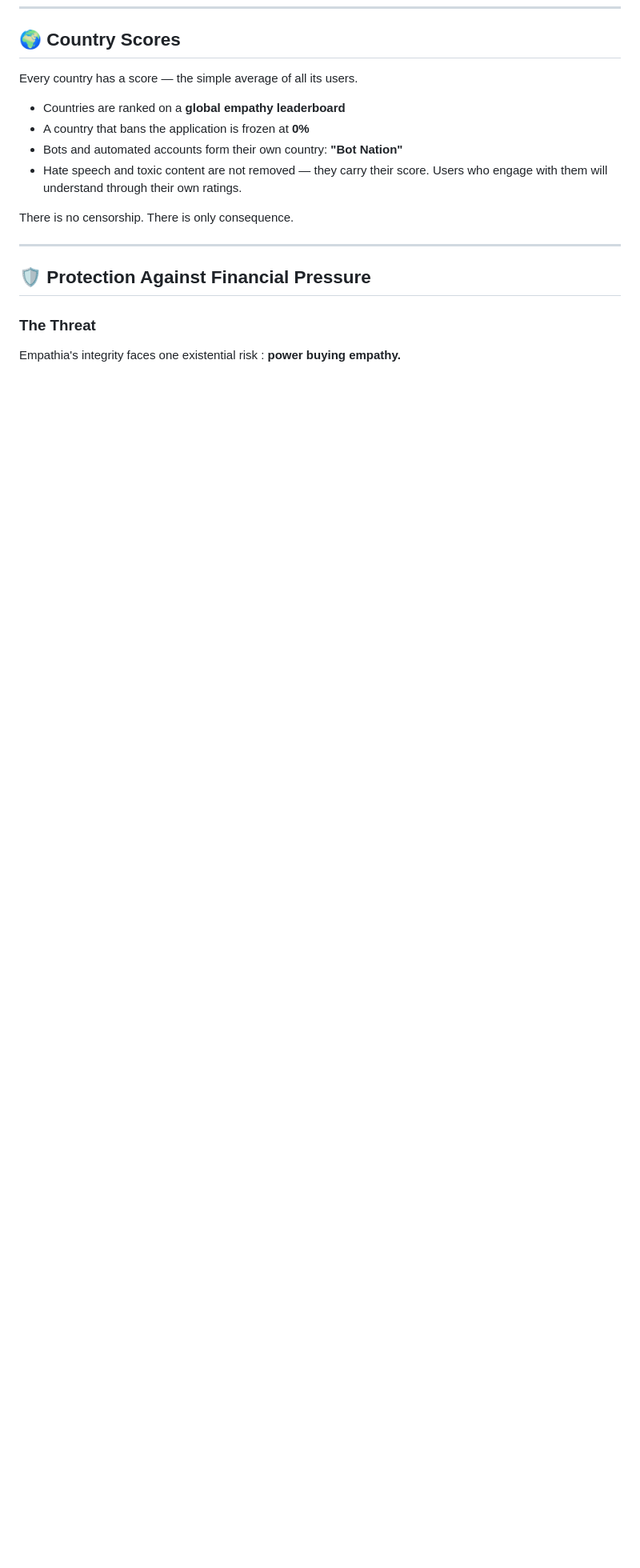
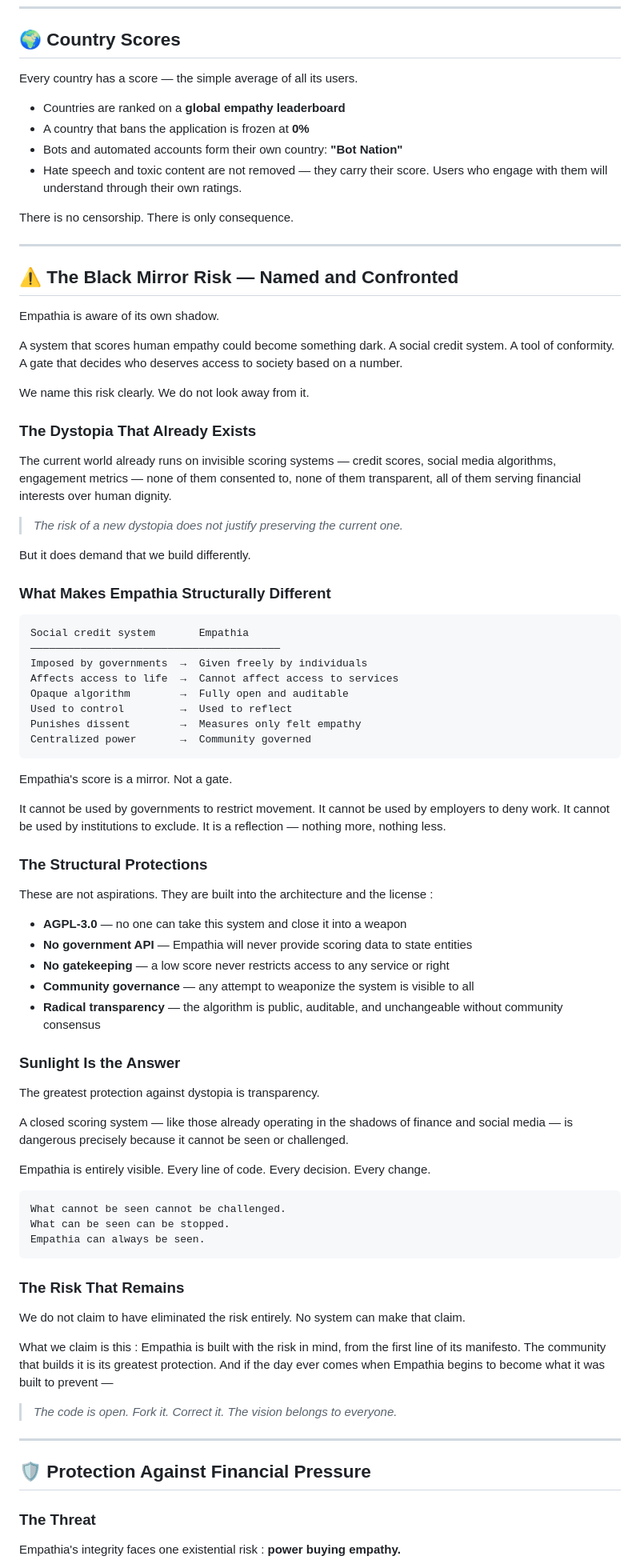
Before and after one commit to M-J-Delaunay/empathia, a Markdown page: README.md, the part around the change. Shown at 80% size. GitHub-like rendering; blank space fills up the shorter version.

````diff
--- a/README.md
+++ b/README.md
@@ -73,6 +73,76 @@ Every country has a score — the simple average of all its users.
 - Hate speech and toxic content are not removed — they carry their score. Users who engage with them will understand through their own ratings.
 
 There is no censorship. There is only consequence.
+
+---
+
+## ⚠️ The Black Mirror Risk — Named and Confronted
+
+Empathia is aware of its own shadow.
+
+A system that scores human empathy could become something dark. A social credit system. A tool of conformity. A gate that decides who deserves access to society based on a number.
+
+We name this risk clearly. We do not look away from it.
+
+### The Dystopia That Already Exists
+
+The current world already runs on invisible scoring systems — credit scores, social media algorithms, engagement metrics — none of them consented to, none of them transparent, all of them serving financial interests over human dignity.
+
+> *The risk of a new dystopia does not justify preserving the current one.*
+
+But it does demand that we build differently.
+
+### What Makes Empathia Structurally Different
+
+```
+Social credit system       Empathia
+————————————————————————————————————————
+Imposed by governments  →  Given freely by individuals
+Affects access to life  →  Cannot affect access to services
+Opaque algorithm        →  Fully open and auditable
+Used to control         →  Used to reflect
+Punishes dissent        →  Measures only felt empathy
+Centralized power       →  Community governed
+```
+
+Empathia's score is a mirror. Not a gate.
+
+It cannot be used by governments to restrict movement.
+It cannot be used by employers to deny work.
+It cannot be used by institutions to exclude.
+It is a reflection — nothing more, nothing less.
+
+### The Structural Protections
+
+These are not aspirations. They are built into the architecture and the license :
+
+- **AGPL-3.0** — no one can take this system and close it into a weapon
+- **No government API** — Empathia will never provide scoring data to state entities
+- **No gatekeeping** — a low score never restricts access to any service or right
+- **Community governance** — any attempt to weaponize the system is visible to all
+- **Radical transparency** — the algorithm is public, auditable, and unchangeable without community consensus
+
+### Sunlight Is the Answer
+
+The greatest protection against dystopia is transparency.
+
+A closed scoring system — like those already operating in the shadows of finance and social media — is dangerous precisely because it cannot be seen or challenged.
+
+Empathia is entirely visible. Every line of code. Every decision. Every change.
+
+```
+What cannot be seen cannot be challenged.
+What can be seen can be stopped.
+Empathia can always be seen.
+```
+
+### The Risk That Remains
+
+We do not claim to have eliminated the risk entirely. No system can make that claim.
+
+What we claim is this : Empathia is built with the risk in mind, from the first line of its manifesto. The community that builds it is its greatest protection. And if the day ever comes when Empathia begins to become what it was built to prevent —
+
+> *The code is open. Fork it. Correct it. The vision belongs to everyone.*
 
 ---
 
````
